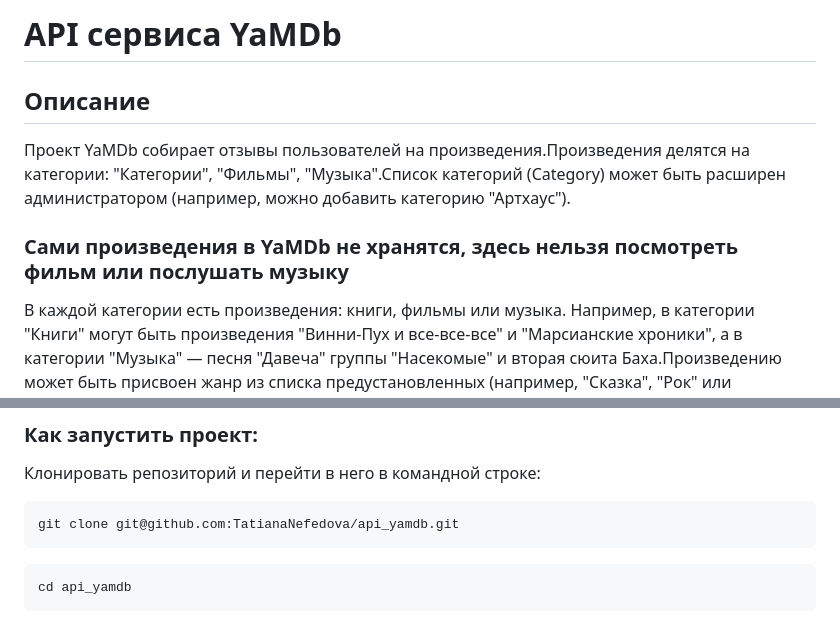
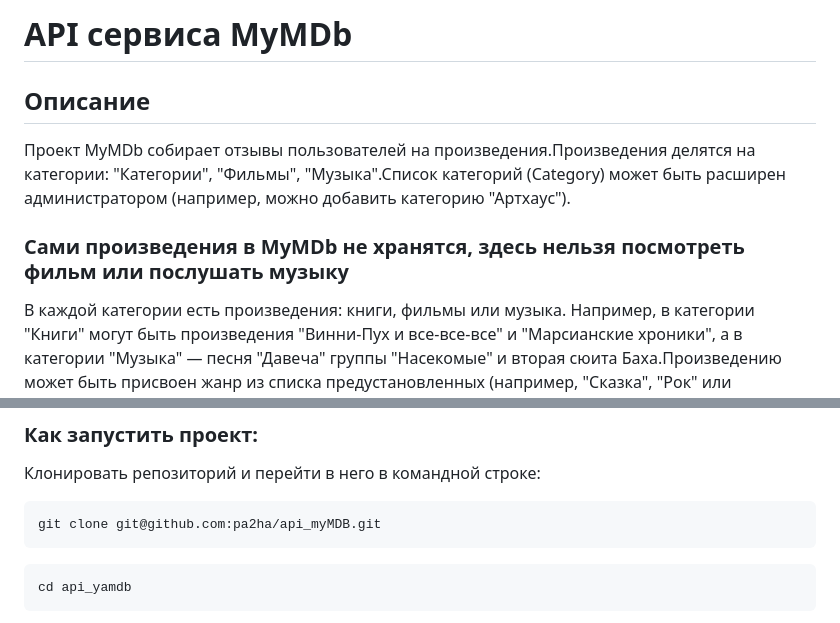
Before and after one commit to pa2ha/api_myMDB, a Markdown page: README.md, 2 parts joined by grey strips. Rendered like a GitHub page.

````diff
--- a/README.md
+++ b/README.md
@@ -1,10 +1,10 @@
-# API сервиса YaMDb
+# API сервиса MyMDb
 
 ## Описание
 
-Проект YaMDb собирает отзывы пользователей на произведения.Произведения делятся на категории: "Категории", "Фильмы", "Музыка".Список категорий (Category) может быть расширен администратором (например, можно добавить категорию "Артхаус").
+Проект MyMDb собирает отзывы пользователей на произведения.Произведения делятся на категории: "Категории", "Фильмы", "Музыка".Список категорий (Category) может быть расширен администратором (например, можно добавить категорию "Артхаус").
 
-### Сами произведения в YaMDb не хранятся, здесь нельзя посмотреть фильм или послушать музыку
+### Сами произведения в MyMDb не хранятся, здесь нельзя посмотреть фильм или послушать музыку
 
 В каждой категории есть произведения: книги, фильмы или музыка. Например, в категории "Книги" могут быть произведения "Винни-Пух и все-все-все" и "Марсианские хроники", а в категории "Музыка" — песня "Давеча" группы "Насекомые" и вторая сюита Баха.Произведению может быть присвоен жанр из списка предустановленных (например, "Сказка", "Рок" или "Артхаус").Новые жанры может создавать только администратор.
 Благодарные или возмущённые пользователи оставляют к произведениям текстовые отзывы (Review) и ставят произведению оценку в диапазоне от одного до десяти (целое число); из пользовательских оценок формируется усреднённая оценка произведения — рейтинг (целое число). На одно произведение пользователь может оставить только один отзыв.
@@ -32,7 +32,7 @@
 Клонировать репозиторий и перейти в него в командной строке:
 
 ```
-git clone git@github.com:TatianaNefedova/api_yamdb.git
+git clone git@github.com:pa2ha/api_myMDB.git
 ```
 
 ```
````
